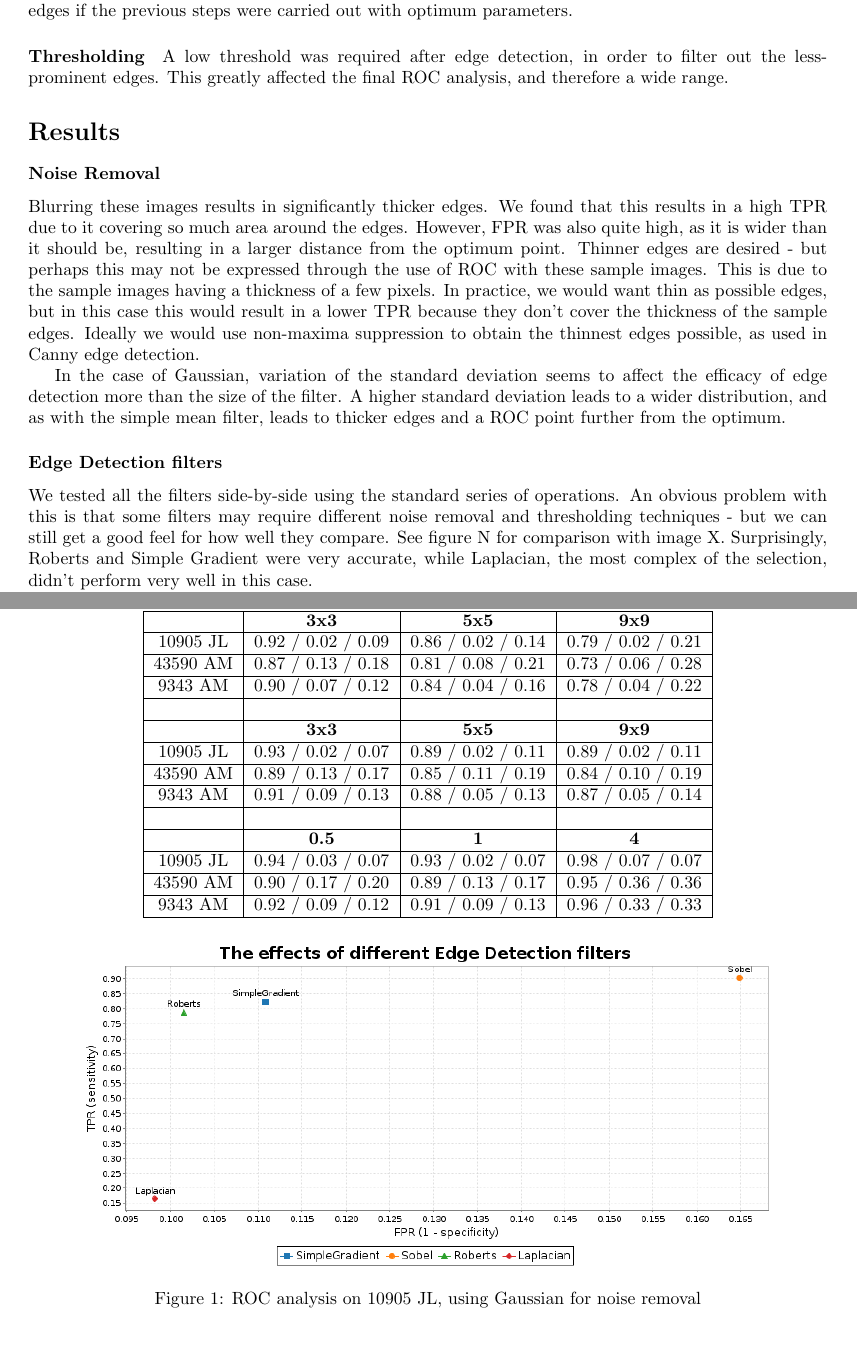
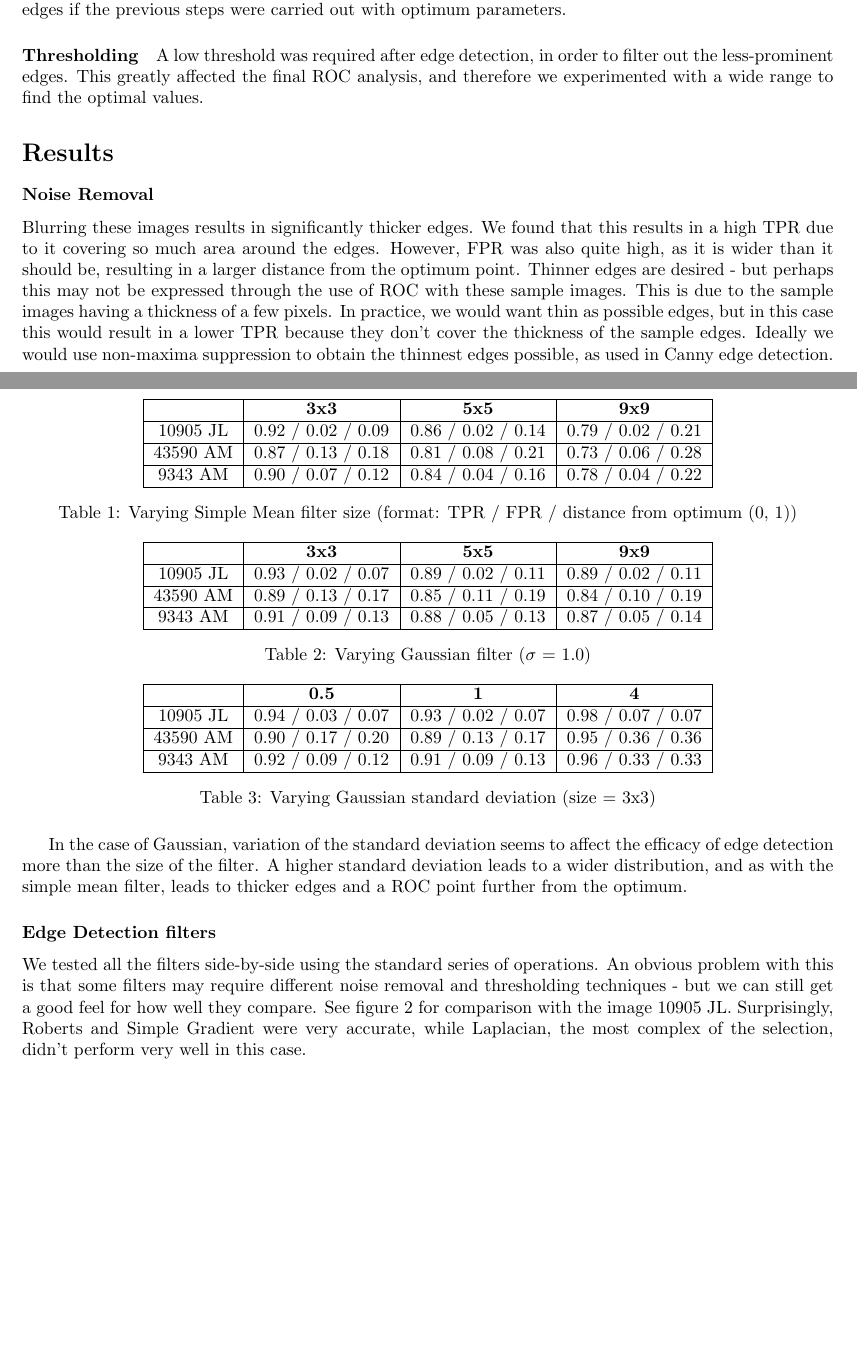
Before and after one commit to mishajw/ComputerVision, a LaTeX document (src/main/resources/report.tex): two parts of pages 1 and 2 of 3 before the commit and two parts of pages 1 and 2 of 4 after it, joined at a grey line, cut so that both start at the same text, the shorter picture padded with empty space. Compiled offline with pdfLaTeX.

Commit message:
Finished report? I doubt it

```diff
--- a/src/main/resources/report.tex
+++ b/src/main/resources/report.tex
@@ -5,15 +5,16 @@
 \usepackage{amsfonts}
 \usepackage{amssymb}
 \usepackage{graphicx}
-\usepackage[margin=1in]{geometry}
+\usepackage[margin=0.95in]{geometry}
 \usepackage{wrapfig}
+\usepackage{float}
+\restylefloat{table}
 %\usepackage{multicol}
 
 
-\author{Dom Williams and Misha Wagner}
+\author{1433805 and Misha}
 \title{Measuring the efficacy of edge detectors}
 \begin{document}
-%\begin{multicols}{2}
 \section*{Aims}
 Presented with three images of fluorescing cells, we attempted to find the best combination of noise removal filters and edge detectors that would single out individual cells. The challenge was to find which permutation of these filters and their particular parameters would result in the most accurate edge detection with these particular images, through ROC analysis.
 
@@ -27,11 +28,10 @@ Noise removal before edge detection is essential, and serves to blur away any sm
 We experimented with several edge detection filters, including simple gradient, Sobel, Roberts, Prewitt, and Laplacian. Each filter produced subtly different effects, but all produced effective edges if the previous steps were carried out with optimum parameters.
 
 \paragraph{Thresholding}
-A low threshold was required after edge detection, in order to filter out the less-prominent edges. This greatly affected the final ROC analysis, and therefore a wide range.
+A low threshold was required after edge detection, in order to filter out the less-prominent edges. This greatly affected the final ROC analysis, and therefore we experimented with a wide range to find the optimal values.
 
 
 \section*{Results}
 \subsubsection*{Noise Removal}
 Blurring these images results in significantly thicker edges. We found that this results in a high TPR due to it covering so much area around the edges. However, FPR was also quite high, as it is wider than it should be, resulting in a larger distance from the optimum point. Thinner edges are desired - but perhaps this may not be expressed through the use of ROC with these sample images. This is due to the sample images having a thickness of a few pixels. In practice, we would want thin as possible edges, but in this case this would result in a lower TPR because they don’t cover the thickness of the sample edges. Ideally we would use non-maxima suppression to obtain the thinnest edges possible, as used in Canny edge detection.
 
-In the case of Gaussian, variation of the standard deviation seems to affect the efficacy of edge detection more than the size of the filter. A higher standard deviation leads to a wider distribution, and as with the simple mean filter, leads to thicker edges and a ROC point further from the optimum.
@@ -38,20 +44,37 @@ In the case of Gaussian, variation of the standard deviation seems to affect the
 
-\begin{table}[]
+\begin{table}[H]
 \centering
-\caption{My caption}
-\label{my-label}
+\caption{Varying Simple Mean filter size (format: TPR / FPR / distance from optimum (0, 1))}
 \begin{tabular}{|c|c|c|c|}
 \hline
 \textbf{} & \textbf{3x3}       & \textbf{5x5}       & \textbf{9x9}       \\ \hline
 10905 JL  & 0.92 / 0.02 / 0.09 & 0.86 / 0.02 / 0.14 & 0.79 / 0.02 / 0.21 \\ \hline
 43590 AM  & 0.87 / 0.13 / 0.18 & 0.81 / 0.08 / 0.21 & 0.73 / 0.06 / 0.28 \\ \hline
 9343 AM   & 0.90 / 0.07 / 0.12 & 0.84 / 0.04 / 0.16 & 0.78 / 0.04 / 0.22 \\ \hline
-          &                    &                    &                    \\ \hline
+\end{tabular}
+\end{table}
+
+\vspace{-5mm}
+
+\begin{table}[H]
+\centering
+\caption{Varying Gaussian filter ($\sigma$ = 1.0)}
+\begin{tabular}{|c|c|c|c|}
+\hline
           & \textbf{3x3}       & \textbf{5x5}       & \textbf{9x9}       \\ \hline
 10905 JL  & 0.93 / 0.02 / 0.07 & 0.89 / 0.02 / 0.11 & 0.89 / 0.02 / 0.11 \\ \hline
 43590 AM  & 0.89 / 0.13 / 0.17 & 0.85 / 0.11 / 0.19 & 0.84 / 0.10 / 0.19 \\ \hline
 9343 AM   & 0.91 / 0.09 / 0.13 & 0.88 / 0.05 / 0.13 & 0.87 / 0.05 / 0.14 \\ \hline
-          &                    &                    &                    \\ \hline
+\end{tabular}
+\end{table}
+
+\vspace{-5mm}
+
+\begin{table}[H]
+\centering
+\caption{Varying Gaussian standard deviation (size = 3x3)}
+\begin{tabular}{|c|c|c|c|}
+\hline
           & \textbf{0.5}       & \textbf{1}         & \textbf{4}         \\ \hline
 10905 JL  & 0.94 / 0.03 / 0.07 & 0.93 / 0.02 / 0.07 & 0.98 / 0.07 / 0.07 \\ \hline
 43590 AM  & 0.90 / 0.17 / 0.20 & 0.89 / 0.13 / 0.17 & 0.95 / 0.36 / 0.36 \\ \hline
@@ -59,12 +82,15 @@ In the case of Gaussian, variation of the standard deviation seems to affect the
 \end{tabular}
 \end{table}
 
+In the case of Gaussian, variation of the standard deviation seems to affect the efficacy of edge detection more than the size of the filter. A higher standard deviation leads to a wider distribution, and as with the simple mean filter, leads to thicker edges and a ROC point further from the optimum.
+
+
+
 
 \subsubsection*{Edge Detection filters}
-We tested all the filters side-by-side using the standard series of operations. An obvious problem with this is that some filters may require different noise removal and thresholding techniques - but we can still get a good feel for how well they compare. See figure N for comparison with image X. Surprisingly, Roberts and Simple Gradient were very accurate, while Laplacian, the most complex of the selection, didn’t perform very well in this case.
+We tested all the filters side-by-side using the standard series of operations. An obvious problem with this is that some filters may require different noise removal and thresholding techniques - but we can still get a good feel for how well they compare. See figure~\ref{fig:edgedetectors} for comparison with the image 10905 JL. Surprisingly, Roberts and Simple Gradient were very accurate, while Laplacian, the most complex of the selection, didn’t perform very well in this case.
 
 \begin{figure}[h]
 \centering
 \includegraphics[scale=0.5]{graphs/1-edge_detect_all.png}
-\label{fig:figure2}
 \caption{ROC analysis on 10905 JL, using Gaussian for noise removal}
```
Also changed, not shown: src/main/resources/report.tex (25 more changed lines).
